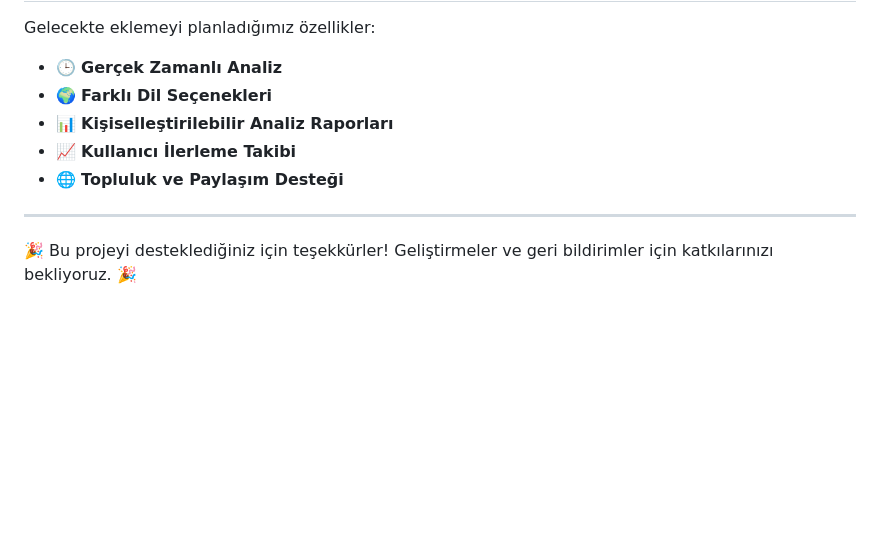
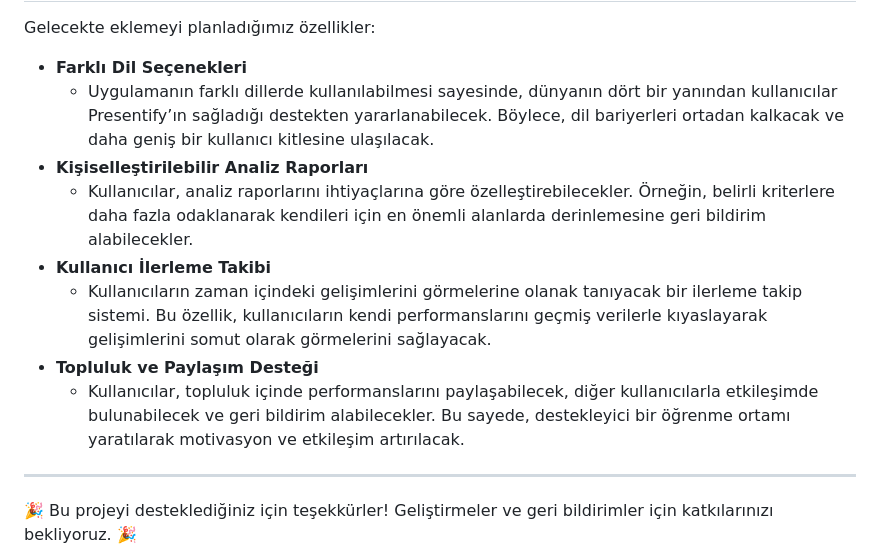
Before and after one commit to sevketugurel/Presentify, a Markdown page: README.md, the part around one of its changes. Rendered like a GitHub page; blank space fills up the shorter version.

```diff
--- a/README.md
+++ b/README.md
@@ -79,10 +94,13 @@ Projemizi geliştirmeye devam ediyoruz. Yapılmakta olan bazı iyileştirmeler:
 <a name="gelecek-özellikler"></a>
 Gelecekte eklemeyi planladığımız özellikler:
-- 🕒 **Gerçek Zamanlı Analiz**
-- 🌍 **Farklı Dil Seçenekleri**
-- 📊 **Kişiselleştirilebilir Analiz Raporları**
-- 📈 **Kullanıcı İlerleme Takibi**
-- 🌐 **Topluluk ve Paylaşım Desteği**
+- **Farklı Dil Seçenekleri**
+  - Uygulamanın farklı dillerde kullanılabilmesi sayesinde, dünyanın dört bir yanından kullanıcılar Presentify’ın sağladığı destekten yararlanabilecek. Böylece, dil bariyerleri ortadan kalkacak ve daha geniş bir kullanıcı kitlesine ulaşılacak.
+- **Kişiselleştirilebilir Analiz Raporları**
+  - Kullanıcılar, analiz raporlarını ihtiyaçlarına göre özelleştirebilecekler. Örneğin, belirli kriterlere daha fazla odaklanarak kendileri için en önemli alanlarda derinlemesine geri bildirim alabilecekler.
+- **Kullanıcı İlerleme Takibi**
+  - Kullanıcıların zaman içindeki gelişimlerini görmelerine olanak tanıyacak bir ilerleme takip sistemi. Bu özellik, kullanıcıların kendi performanslarını geçmiş verilerle kıyaslayarak gelişimlerini somut olarak görmelerini sağlayacak.
+- **Topluluk ve Paylaşım Desteği**
+  - Kullanıcılar, topluluk içinde performanslarını paylaşabilecek, diğer kullanıcılarla etkileşimde bulunabilecek ve geri bildirim alabilecekler. Bu sayede, destekleyici bir öğrenme ortamı yaratılarak motivasyon ve etkileşim artırılacak.
 
 ---
 
```
Also changed, not shown: other parts of README.md (+54 -39 lines).
